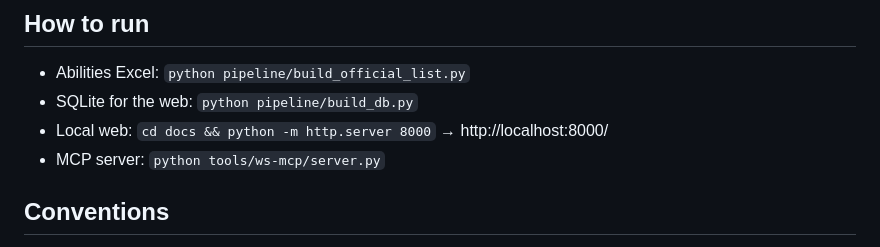
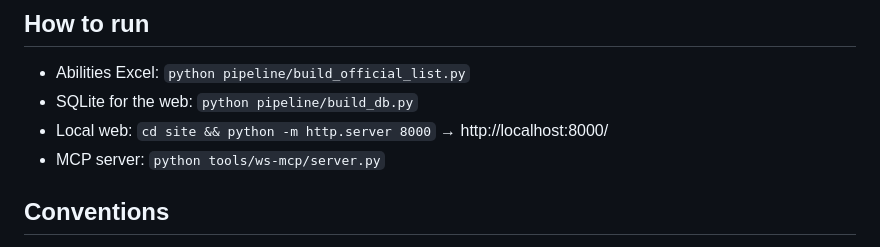
Before and after one commit to Cris-Oblea/ws-card-db, a Markdown page: CLAUDE.md, the part around the change. GitHub-like rendering.

Commit message:
docs(claude): fix local-web run path (cd site, not docs)
Co-Authored-By: Claude Opus 4.8 (1M context) <noreply@anthropic.com>

```diff
--- a/CLAUDE.md
+++ b/CLAUDE.md
@@ -39,7 +39,7 @@ The reason it exists: **a balance reference for designing CUSTOM cards** — *"I
 ## How to run
 - Abilities Excel: `python pipeline/build_official_list.py`
 - SQLite for the web: `python pipeline/build_db.py`
-- Local web: `cd docs && python -m http.server 8000` → http://localhost:8000/
+- Local web: `cd site && python -m http.server 8000` → http://localhost:8000/
 - MCP server: `python tools/ws-mcp/server.py`
 
 ## Conventions
```
